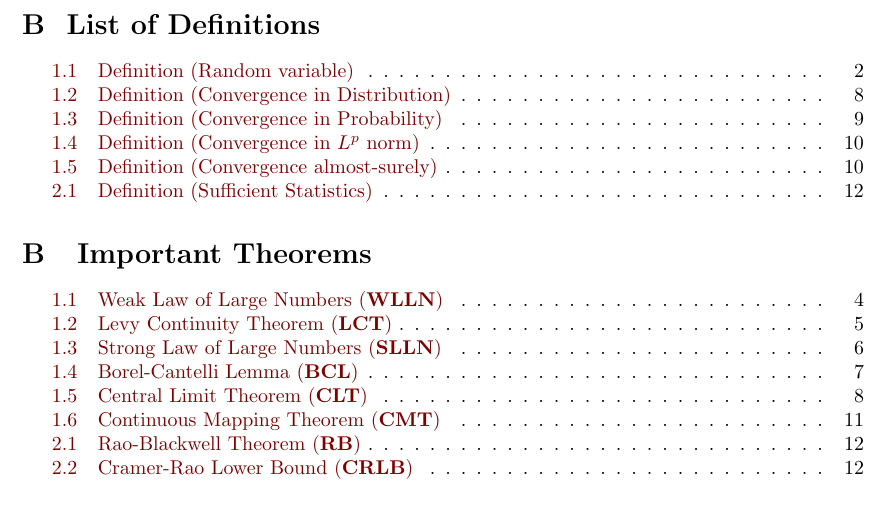
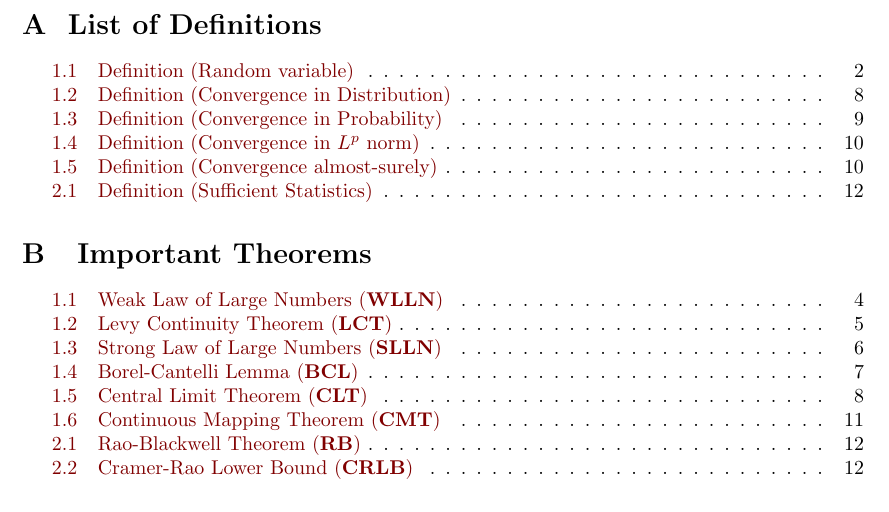
Before and after one commit to hieubkvn123/-NOTES-high-dimensional-probability, a LaTeX document (main.tex, which reads sections/settings/commands.tex): part of page 13 of 14, cut so that both start at the same text. Compiled offline with pdfLaTeX.

Commit message:
Checkpoint

```diff
--- a/sections/settings/commands.tex
+++ b/sections/settings/commands.tex
@@ -164,7 +164,7 @@
 %% Definitions %%
 \theoremstyle{definition}
 \declaretheorem[name=Definition, numberwithin=section]{dfn}
-\addto\captionsenglish{ \renewcommand{\listtheoremname}{B \ List of Definitions} }
+\addto\captionsenglish{ \renewcommand{\listtheoremname}{A \ List of Definitions} }
 \newenvironment{definition}{\begin{shaded}\begin{dfn}}{\end{dfn}\end{shaded}}
 
 %% Indicator function %%
```
Also changed, not shown: output/main.pdf.
